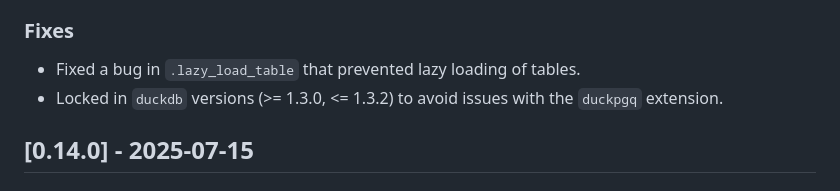
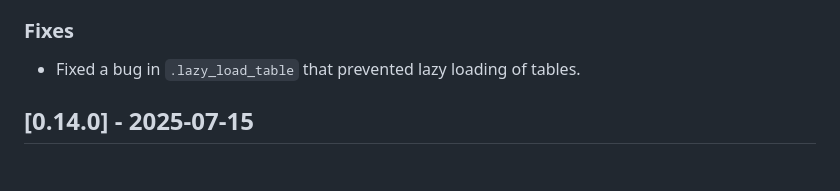
Before and after one commit to PixelgenTechnologies/pixelatorR, a Markdown page: CHANGELOG.md, the part around the change. Rendered like a GitHub page.

```diff
--- a/CHANGELOG.md
+++ b/CHANGELOG.md
@@ -26,7 +26,6 @@ and this project adheres to [Semantic Versioning](https://semver.org/spec/v2.0.0
 
 ### Fixes
 - Fixed a bug in `.lazy_load_table` that prevented lazy loading of tables.
-- Locked in `duckdb` versions (>= 1.3.0, <= 1.3.2) to avoid issues with the `duckpgq` extension.
 
 ## [0.14.0] - 2025-07-15
 
```
